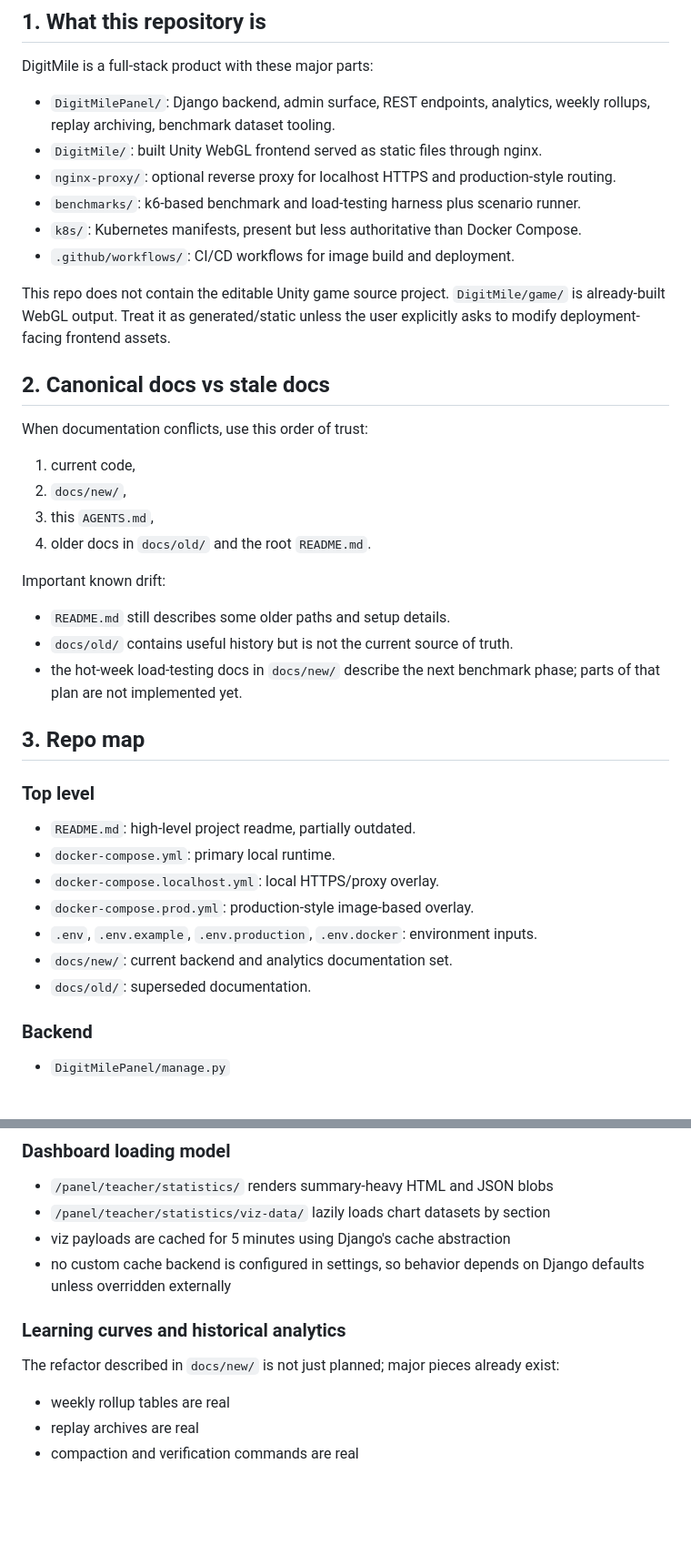
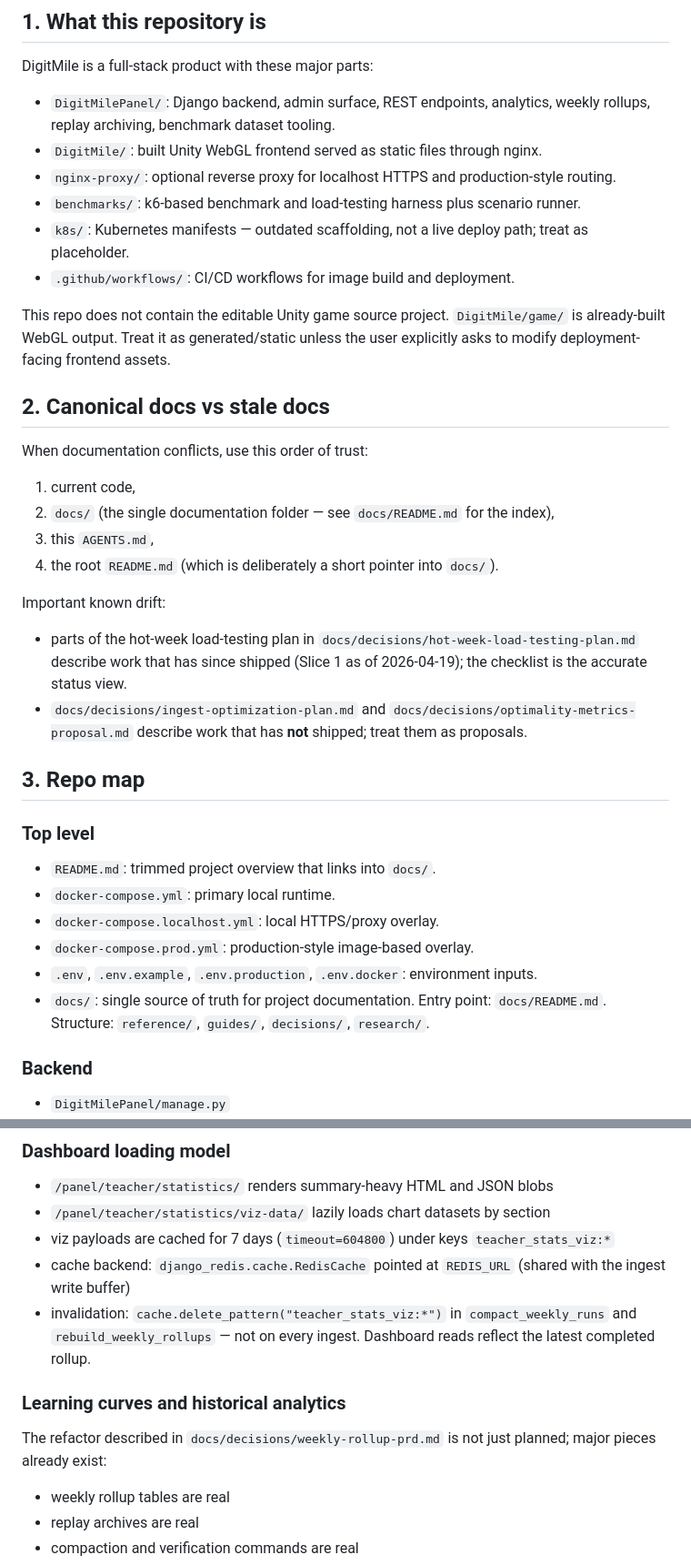
Before and after one commit to Gavranot/DigitMile, a Markdown page: AGENTS.md, 2 parts joined by grey strips. Shown at 91% size. Drawn GitHub-style; blank space fills up the shorter version.

```diff
--- a/AGENTS.md
+++ b/AGENTS.md
@@ -11,7 +11,7 @@ DigitMile is a full-stack product with these major parts:
 - `DigitMile/`: built Unity WebGL frontend served as static files through nginx.
 - `nginx-proxy/`: optional reverse proxy for localhost HTTPS and production-style routing.
 - `benchmarks/`: k6-based benchmark and load-testing harness plus scenario runner.
-- `k8s/`: Kubernetes manifests, present but less authoritative than Docker Compose.
+- `k8s/`: Kubernetes manifests — outdated scaffolding, not a live deploy path; treat as placeholder.
 - `.github/workflows/`: CI/CD workflows for image build and deployment.
 
 This repo does not contain the editable Unity game source project. `DigitMile/game/` is already-built WebGL output. Treat it as generated/static unless the user explicitly asks to modify deployment-facing frontend assets.
@@ -21,27 +21,25 @@ This repo does not contain the editable Unity game source project. `DigitMile/ga
 When documentation conflicts, use this order of trust:
 
 1. current code,
-2. `docs/new/`,
+2. `docs/` (the single documentation folder — see `docs/README.md` for the index),
 3. this `AGENTS.md`,
-4. older docs in `docs/old/` and the root `README.md`.
+4. the root `README.md` (which is deliberately a short pointer into `docs/`).
 
 Important known drift:
 
-- `README.md` still describes some older paths and setup details.
-- `docs/old/` contains useful history but is not the current source of truth.
-- the hot-week load-testing docs in `docs/new/` describe the next benchmark phase; parts of that plan are not implemented yet.
+- parts of the hot-week load-testing plan in `docs/decisions/hot-week-load-testing-plan.md` describe work that has since shipped (Slice 1 as of 2026-04-19); the checklist is the accurate status view.
+- `docs/decisions/ingest-optimization-plan.md` and `docs/decisions/optimality-metrics-proposal.md` describe work that has **not** shipped; treat them as proposals.
 
 ## 3. Repo map
 
 ### Top level
 
-- `README.md`: high-level project readme, partially outdated.
+- `README.md`: trimmed project overview that links into `docs/`.
 - `docker-compose.yml`: primary local runtime.
 - `docker-compose.localhost.yml`: local HTTPS/proxy overlay.
 - `docker-compose.prod.yml`: production-style image-based overlay.
 - `.env`, `.env.example`, `.env.production`, `.env.docker`: environment inputs.
-- `docs/new/`: current backend and analytics documentation set.
-- `docs/old/`: superseded documentation.
+- `docs/`: single source of truth for project documentation. Entry point: `docs/README.md`. Structure: `reference/`, `guides/`, `decisions/`, `research/`.
 
 ### Backend
 
@@ -376,12 +372,13 @@ For modern analytics, the main source of truth is:
 
 - `/panel/teacher/statistics/` renders summary-heavy HTML and JSON blobs
 - `/panel/teacher/statistics/viz-data/` lazily loads chart datasets by section
-- viz payloads are cached for 5 minutes using Django's cache abstraction
-- no custom cache backend is configured in settings, so behavior depends on Django defaults unless overridden externally
+- viz payloads are cached for 7 days (`timeout=604800`) under keys `teacher_stats_viz:*`
+- cache backend: `django_redis.cache.RedisCache` pointed at `REDIS_URL` (shared with the ingest write buffer)
+- invalidation: `cache.delete_pattern("teacher_stats_viz:*")` in `compact_weekly_runs` and `rebuild_weekly_rollups` — not on every ingest. Dashboard reads reflect the latest completed rollup.
 
 ### Learning curves and historical analytics
 
-The refactor described in `docs/new/` is not just planned; major pieces already exist:
+The refactor described in `docs/decisions/weekly-rollup-prd.md` is not just planned; major pieces already exist:
 
 - weekly rollup tables are real
 - replay archives are real
```
Also changed, not shown: other parts of AGENTS.md (+14 -18 lines).
